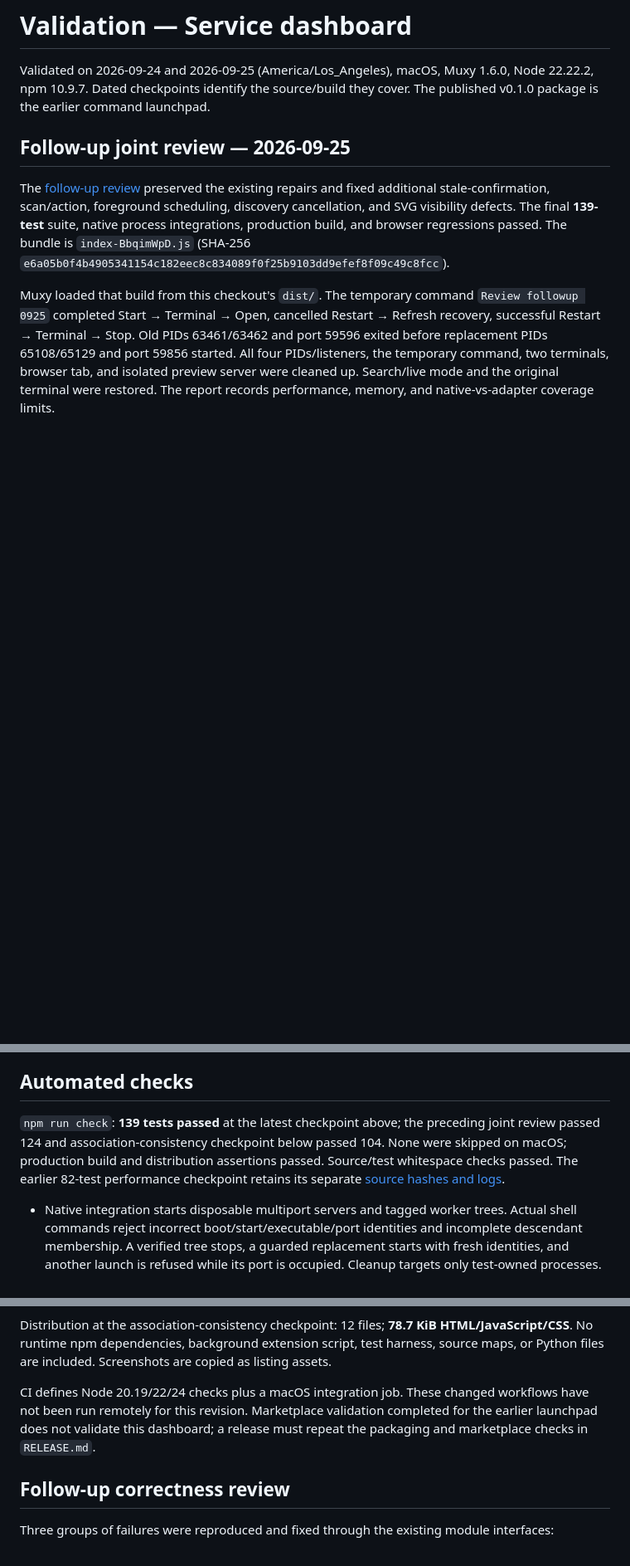
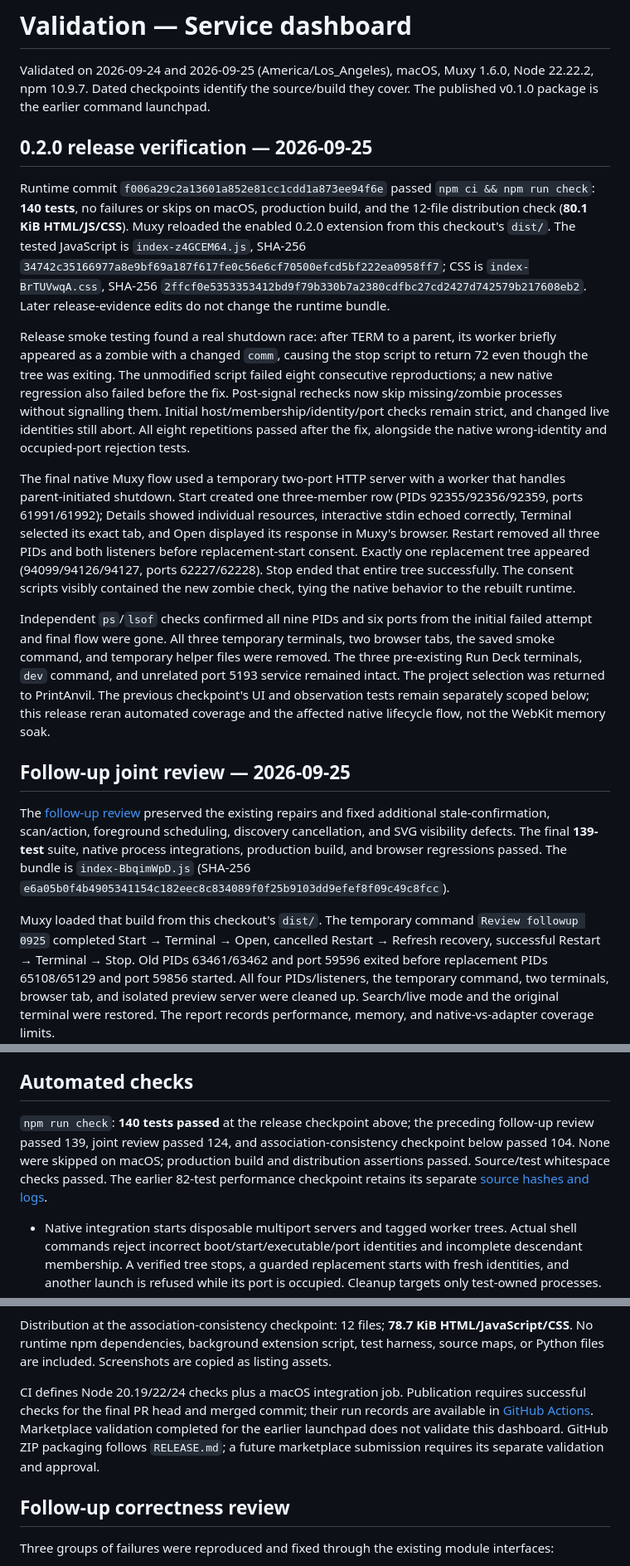
Before and after one commit to DarinRowe/run-deck, a Markdown page: docs/VALIDATION.md, 3 parts joined by grey strips. Shown at 83% size. Rendered like a GitHub page; blank space fills up the shorter version.

Commit message:
docs: record verified 0.2.0 native release flow

```diff
--- a/docs/VALIDATION.md
+++ b/docs/VALIDATION.md
@@ -1,6 +1,16 @@
 # Validation — Service dashboard
 
 Validated on 2026-09-24 and 2026-09-25 (America/Los_Angeles), macOS, Muxy 1.6.0, Node 22.22.2, npm 10.9.7. Dated checkpoints identify the source/build they cover. The published v0.1.0 package is the earlier command launchpad.
+
+## 0.2.0 release verification — 2026-09-25
+
+Runtime commit `f006a29c2a13601a852e81cc1cdd1a873ee94f6e` passed `npm ci && npm run check`: **140 tests**, no failures or skips on macOS, production build, and the 12-file distribution check (**80.1 KiB HTML/JS/CSS**). Muxy reloaded the enabled 0.2.0 extension from this checkout's `dist/`. The tested JavaScript is `index-z4GCEM64.js`, SHA-256 `34742c35166977a8e9bf69a187f617fe0c56e6cf70500efcd5bf222ea0958ff7`; CSS is `index-BrTUVwqA.css`, SHA-256 `2ffcf0e5353353412bd9f79b330b7a2380cdfbc27cd2427d742579b217608eb2`. Later release-evidence edits do not change the runtime bundle.
+
+Release smoke testing found a real shutdown race: after TERM to a parent, its worker briefly appeared as a zombie with a changed `comm`, causing the stop script to return 72 even though the tree was exiting. The unmodified script failed eight consecutive reproductions; a new native regression also failed before the fix. Post-signal rechecks now skip missing/zombie processes without signalling them. Initial host/membership/identity/port checks remain strict, and changed live identities still abort. All eight repetitions passed after the fix, alongside the native wrong-identity and occupied-port rejection tests.
+
+The final native Muxy flow used a temporary two-port HTTP server with a worker that handles parent-initiated shutdown. Start created one three-member row (PIDs 92355/92356/92359, ports 61991/61992); Details showed individual resources, interactive stdin echoed correctly, Terminal selected its exact tab, and Open displayed its response in Muxy's browser. Restart removed all three PIDs and both listeners before replacement-start consent. Exactly one replacement tree appeared (94099/94126/94127, ports 62227/62228). Stop ended that entire tree successfully. The consent scripts visibly contained the new zombie check, tying the native behavior to the rebuilt runtime.
+
+Independent `ps`/`lsof` checks confirmed all nine PIDs and six ports from the initial failed attempt and final flow were gone. All three temporary terminals, two browser tabs, the saved smoke command, and temporary helper files were removed. The three pre-existing Run Deck terminals, `dev` command, and unrelated port 5193 service remained intact. The project selection was returned to PrintAnvil. The previous checkpoint's UI and observation tests remain separately scoped below; this release reran automated coverage and the affected native lifecycle flow, not the WebKit memory soak.
 
 ## Follow-up joint review — 2026-09-25
 
@@ -16,7 +26,7 @@ Native Muxy loaded `index-z7cT3XVH.js` from this checkout's enabled `dist/` inst
 
 ## Automated checks
 
-`npm run check`: **139 tests passed** at the latest checkpoint above; the preceding joint review passed 124 and association-consistency checkpoint below passed 104. None were skipped on macOS; production build and distribution assertions passed. Source/test whitespace checks passed. The earlier 82-test performance checkpoint retains its separate [source hashes and logs](performance-reaudit/lifecycle.md).
+`npm run check`: **140 tests passed** at the release checkpoint above; the preceding follow-up review passed 139, joint review passed 124, and association-consistency checkpoint below passed 104. None were skipped on macOS; production build and distribution assertions passed. Source/test whitespace checks passed. The earlier 82-test performance checkpoint retains its separate [source hashes and logs](performance-reaudit/lifecycle.md).
 
 - Native integration starts disposable multiport servers and tagged worker trees. Actual shell commands reject incorrect boot/start/executable/port identities and incomplete descendant membership. A verified tree stops, a guarded replacement starts with fresh identities, and another launch is refused while its port is occupied. Cleanup targets only test-owned processes.
 - A real shell test verifies the launch wrapper preserves stdin for interactive commands.
@@ -28,7 +38,7 @@ Native Muxy loaded `index-z7cT3XVH.js` from this checkout's enabled `dist/` inst
 
 Distribution at the association-consistency checkpoint: 12 files; **78.7 KiB HTML/JavaScript/CSS**. No runtime npm dependencies, background extension script, test harness, source maps, or Python files are included. Screenshots are copied as listing assets.
 
-CI defines Node 20.19/22/24 checks plus a macOS integration job. These changed workflows have not been run remotely for this revision. Marketplace validation completed for the earlier launchpad does not validate this dashboard; a release must repeat the packaging and marketplace checks in `RELEASE.md`.
+CI defines Node 20.19/22/24 checks plus a macOS integration job. Publication requires successful checks for the final PR head and merged commit; their run records are available in [GitHub Actions](https://github.com/DarinRowe/run-deck/actions/workflows/ci.yml). Marketplace validation completed for the earlier launchpad does not validate this dashboard. GitHub ZIP packaging follows `RELEASE.md`; a future marketplace submission requires its separate validation and approval.
 
 ## Follow-up correctness review
 
```
